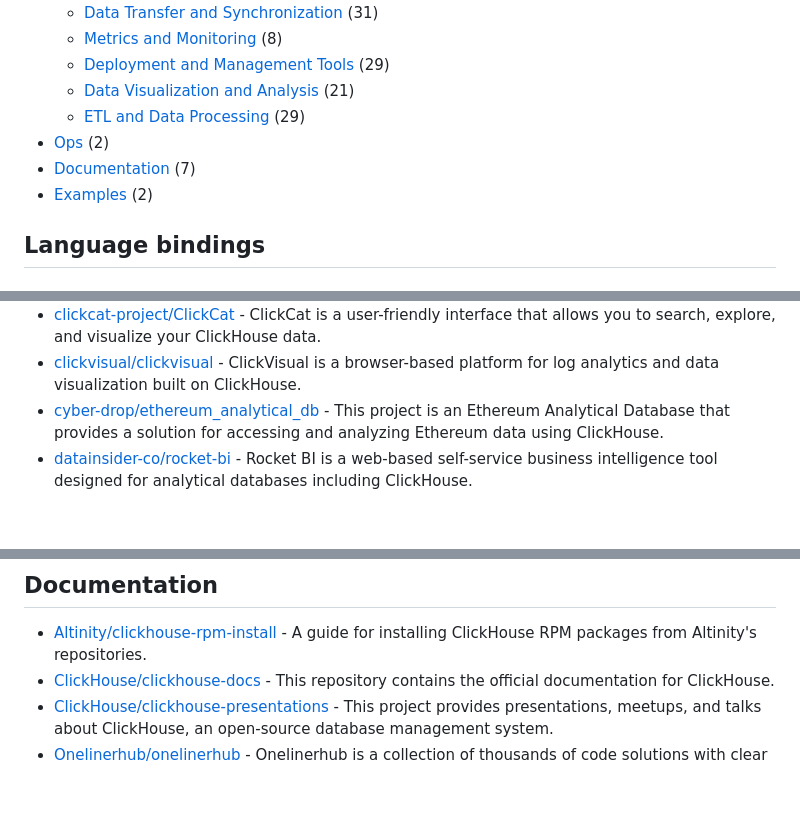
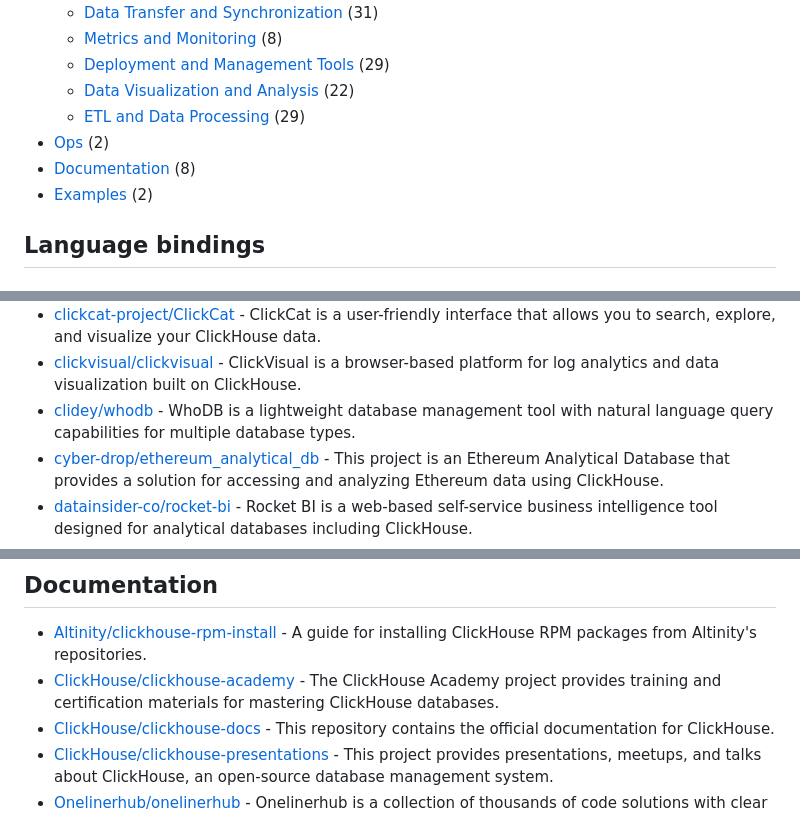
Before and after one commit to korchasa/awesome-clickhouse, a Markdown page: README.md, 3 parts joined by grey strips. Drawn GitHub-style; blank space fills up the shorter version.

Commit message:
docs(readme): add whodb and clickhouse-academy to resource list

```diff
--- a/README.md
+++ b/README.md
@@ -27,10 +27,10 @@ A curated list of awesome [ClickHouse](https://github.com/ClickHouse/ClickHouse)
     - [Data Transfer and Synchronization](#data-transfer-and-synchronization) (31)
     - [Metrics and Monitoring](#metrics-and-monitoring) (8)
     - [Deployment and Management Tools](#deployment-and-management-tools) (29)
-    - [Data Visualization and Analysis](#data-visualization-and-analysis) (21)
+    - [Data Visualization and Analysis](#data-visualization-and-analysis) (22)
     - [ETL and Data Processing](#etl-and-data-processing) (29)
 - [Ops](#ops) (2)
-- [Documentation](#documentation) (7)
+- [Documentation](#documentation) (8)
 - [Examples](#examples) (2)
 
 
@@ -266,6 +266,7 @@ A curated list of awesome [ClickHouse](https://github.com/ClickHouse/ClickHouse)
 - [bytedance/Jeddak-DPSQL](https://github.com/bytedance/Jeddak-DPSQL) - DPSQL is a microservice that provides privacy protection for SQL queries, enabling secure data analysis between databases and applications.
 - [clickcat-project/ClickCat](https://github.com/clickcat-project/ClickCat) - ClickCat is a user-friendly interface that allows you to search, explore, and visualize your ClickHouse data.
 - [clickvisual/clickvisual](https://github.com/clickvisual/clickvisual) - ClickVisual is a browser-based platform for log analytics and data visualization built on ClickHouse.
+- [clidey/whodb](https://github.com/clidey/whodb) - WhoDB is a lightweight database management tool with natural language query capabilities for multiple database types.
 - [cyber-drop/ethereum_analytical_db](https://github.com/cyber-drop/ethereum_analytical_db) - This project is an Ethereum Analytical Database that provides a solution for accessing and analyzing Ethereum data using ClickHouse.
 - [datainsider-co/rocket-bi](https://github.com/datainsider-co/rocket-bi) - Rocket BI is a web-based self-service business intelligence tool designed for analytical databases including ClickHouse.
 - [duyet/clickhouse-monitoring](https://github.com/duyet/clickhouse-monitoring) - A simple UI for monitoring ClickHouse using a dashboard built with Next.js.
@@ -313,6 +314,7 @@ A curated list of awesome [ClickHouse](https://github.com/ClickHouse/ClickHouse)
 ## Documentation
 
 - [Altinity/clickhouse-rpm-install](https://github.com/Altinity/clickhouse-rpm-install) - A guide for installing ClickHouse RPM packages from Altinity's repositories.
+- [ClickHouse/clickhouse-academy](https://github.com/ClickHouse/clickhouse-academy) - The ClickHouse Academy project provides training and certification materials for mastering ClickHouse databases.
 - [ClickHouse/clickhouse-docs](https://github.com/ClickHouse/clickhouse-docs) - This repository contains the official documentation for ClickHouse.
 - [ClickHouse/clickhouse-presentations](https://github.com/ClickHouse/clickhouse-presentations) - This project provides presentations, meetups, and talks about ClickHouse, an open-source database management system.
 - [Onelinerhub/onelinerhub](https://github.com/Onelinerhub/onelinerhub) - Onelinerhub is a collection of thousands of code solutions with clear explanations aimed at educating developers.
```
